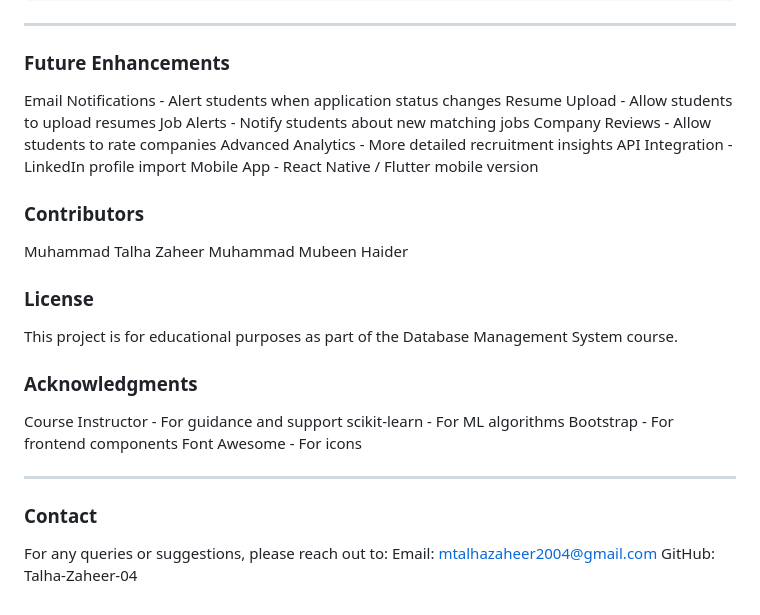
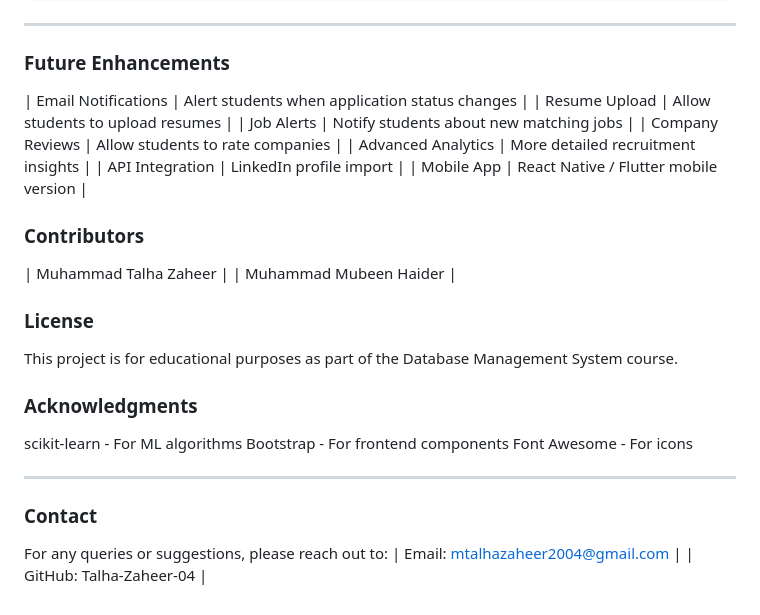
Before and after one commit to Talha-Zaheer-04/AIJobRecommenderSystem, a Markdown page: README.md, the part around one of its changes. Rendered like a GitHub page.

```diff
--- a/README.md
+++ b/README.md
@@ -304,23 +305,22 @@ job_recommendation_system/
 ---
 
 ### Future Enhancements
-Email Notifications - Alert students when application status changes
-Resume Upload - Allow students to upload resumes
-Job Alerts - Notify students about new matching jobs
-Company Reviews - Allow students to rate companies
-Advanced Analytics - More detailed recruitment insights
-API Integration - LinkedIn profile import
-Mobile App - React Native / Flutter mobile version
+| Email Notifications | Alert students when application status changes  |
+| Resume Upload       | Allow students to upload resumes                |
+| Job Alerts          | Notify students about new matching jobs         |
+| Company Reviews     | Allow students to rate companies                |
+| Advanced Analytics  | More detailed recruitment insights              |
+| API Integration     | LinkedIn profile import                         |
+| Mobile App          | React Native / Flutter mobile version           |
 
 ### Contributors
-Muhammad Talha Zaheer
-Muhammad Mubeen Haider
+| Muhammad Talha Zaheer  |
+| Muhammad Mubeen Haider |
 
 ### License
 This project is for educational purposes as part of the Database Management System course.
 
 ### Acknowledgments
-Course Instructor - For guidance and support
 scikit-learn - For ML algorithms
 Bootstrap - For frontend components
 Font Awesome - For icons
@@ -329,5 +329,5 @@ Font Awesome - For icons
 
 ### Contact
 For any queries or suggestions, please reach out to:
-Email: mtalhazaheer2004@gmail.com
-GitHub: Talha-Zaheer-04
+| Email: mtalhazaheer2004@gmail.com |
+| GitHub: Talha-Zaheer-04           |
```
Also changed, not shown: other parts of README.md (+23 -22 lines).
